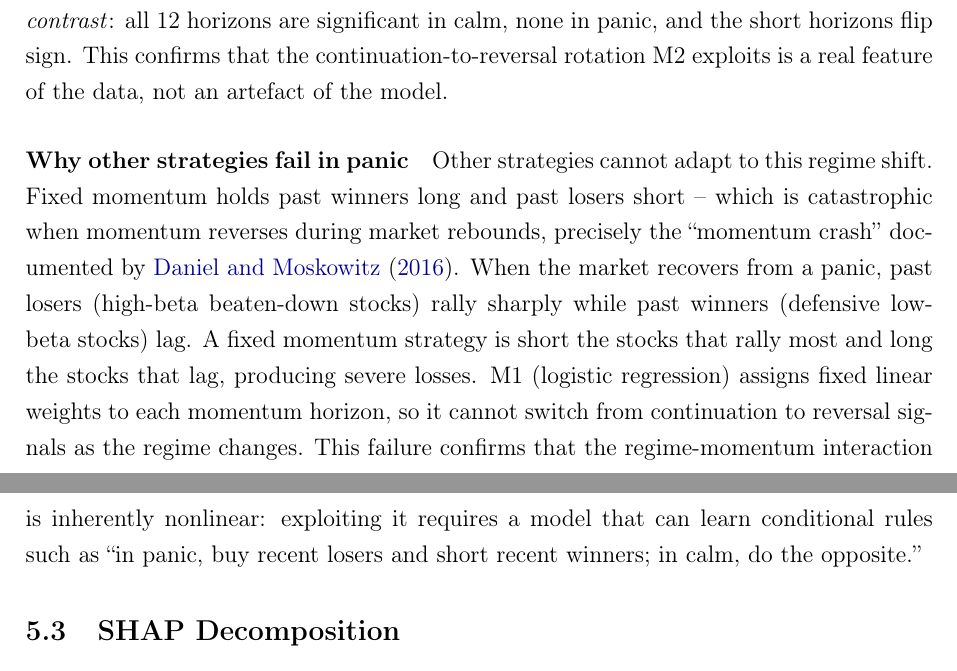
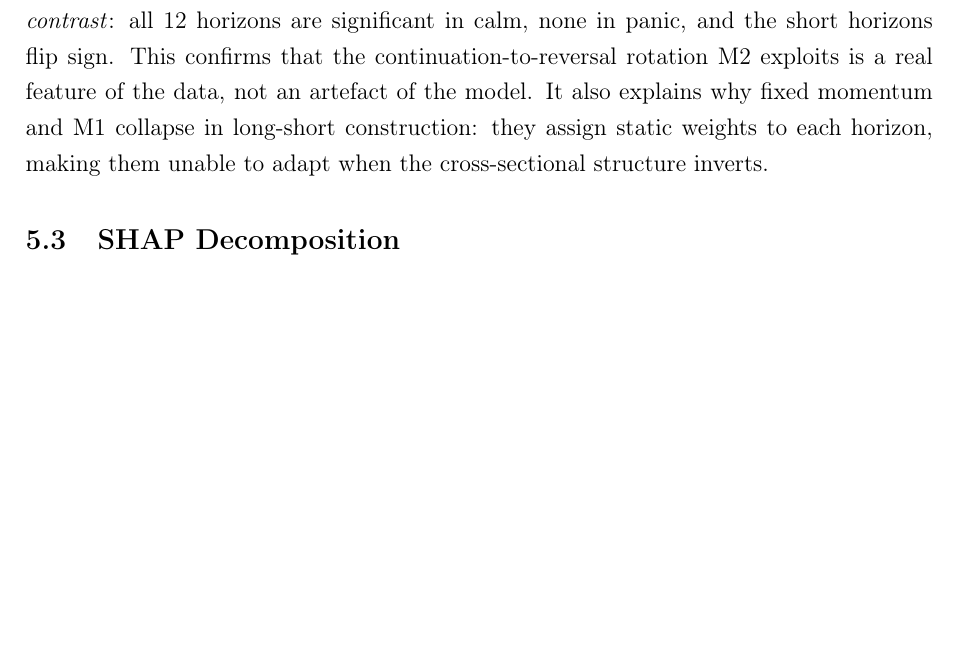
Before and after one commit to giladgang/momentum_regime, a LaTeX paper (main.tex, which reads latex/main_results.tex): two parts of pages 38 and 39 of 65 before the commit and part of page 38 of 65 after it, the two joined at a grey line, cut so that both start at the same text, the shorter picture padded with empty space. Compiled offline with pdfLaTeX.

Commit message:
Condense 'why other strategies fail' into one sentence in IC section
Co-Authored-By: Claude Opus 4.6 (1M context) <noreply@anthropic.com>

```diff
--- a/latex/main_results.tex
+++ b/latex/main_results.tex
@@ -112,10 +112,7 @@ A natural concern is whether the regime-dependent behaviour described above refl
 
 \input{tables/table_ic_rotation}
 
-The pattern is striking. In calm months, all 12 horizons have positive, significant ICs ($t > 2.5$), with the strongest power at intermediate horizons ($mom_8$ through $mom_{10}$, IC $\approx 0.03$): past winners keep winning. In panic months, the pattern inverts -- short-horizon signals ($mom_1$ through $mom_3$) develop \emph{negative} ICs ($-$0.012 to $-$0.010), meaning that stocks which dropped most recently are more likely to bounce back than to keep falling. Longer horizons retain weakly positive ICs but none is individually significant ($t < 1.6$), reflecting the limited sample of 59 panic months. The key finding is the systematic \emph{contrast}: all 12 horizons are significant in calm, none in panic, and the short horizons flip sign. This confirms that the continuation-to-reversal rotation M2 exploits is a real feature of the data, not an artefact of the model.
-
-\paragraph{Why other strategies fail in panic}
-Other strategies cannot adapt to this regime shift. Fixed momentum holds past winners long and past losers short -- which is catastrophic when momentum reverses during market rebounds, precisely the ``momentum crash'' documented by \citet{DanielMoskowitz2016}. When the market recovers from a panic, past losers (high-beta beaten-down stocks) rally sharply while past winners (defensive low-beta stocks) lag. A fixed momentum strategy is short the stocks that rally most and long the stocks that lag, producing severe losses. M1 (logistic regression) assigns fixed linear weights to each momentum horizon, so it cannot switch from continuation to reversal signals as the regime changes. This failure confirms that the regime-momentum interaction is inherently nonlinear: exploiting it requires a model that can learn conditional rules such as ``in panic, buy recent losers and short recent winners; in calm, do the opposite.''
+The pattern is striking. In calm months, all 12 horizons have positive, significant ICs ($t > 2.5$), with the strongest power at intermediate horizons ($mom_8$ through $mom_{10}$, IC $\approx 0.03$): past winners keep winning. In panic months, the pattern inverts -- short-horizon signals ($mom_1$ through $mom_3$) develop \emph{negative} ICs ($-$0.012 to $-$0.010), meaning that stocks which dropped most recently are more likely to bounce back than to keep falling. Longer horizons retain weakly positive ICs but none is individually significant ($t < 1.6$), reflecting the limited sample of 59 panic months. The key finding is the systematic \emph{contrast}: all 12 horizons are significant in calm, none in panic, and the short horizons flip sign. This confirms that the continuation-to-reversal rotation M2 exploits is a real feature of the data, not an artefact of the model. It also explains why fixed momentum and M1 collapse in long-short construction: they assign static weights to each horizon, making them unable to adapt when the cross-sectional structure inverts.
 
 
 \subsection{SHAP Decomposition}\label{sec:shap_results}
```
